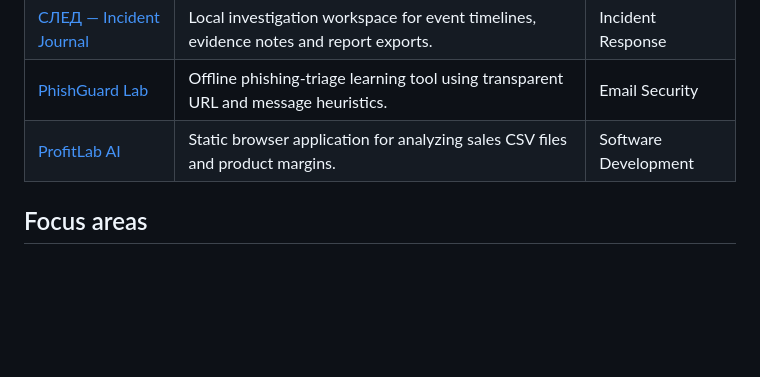
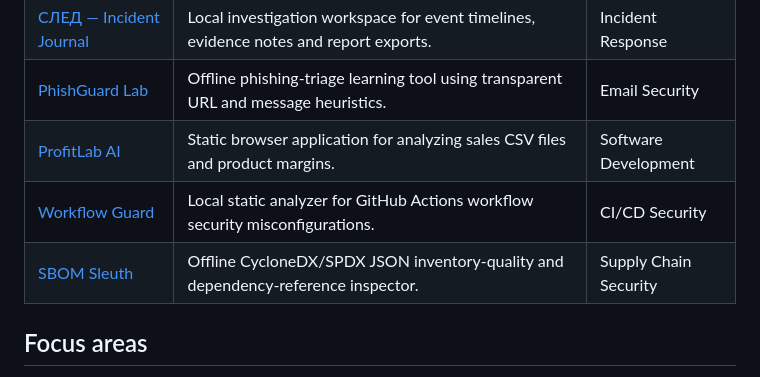
Before and after one commit to leakquicked/leakquicked, a Markdown page: README.md, the part around the change. GitHub-like rendering; blank space fills up the shorter version.

Commit message:
Feature Workflow Guard and SBOM Sleuth on profile

```diff
--- a/README.md
+++ b/README.md
@@ -30,6 +30,8 @@ My work is primarily educational and prototype-based. I aim to make each project
 | [СЛЕД — Incident Journal](https://github.com/leakquicked/sled-incident-journal) | Local investigation workspace for event timelines, evidence notes and report exports. | Incident Response |
 | [PhishGuard Lab](https://github.com/leakquicked/phishguard-lab) | Offline phishing-triage learning tool using transparent URL and message heuristics. | Email Security |
 | [ProfitLab AI](https://github.com/leakquicked/profitlab-ai) | Static browser application for analyzing sales CSV files and product margins. | Software Development |
+| [Workflow Guard](https://github.com/leakquicked/workflow-guard) | Local static analyzer for GitHub Actions workflow security misconfigurations. | CI/CD Security |
+| [SBOM Sleuth](https://github.com/leakquicked/sbom-sleuth) | Offline CycloneDX/SPDX JSON inventory-quality and dependency-reference inspector. | Supply Chain Security |
 
 ## Focus areas
 
```
